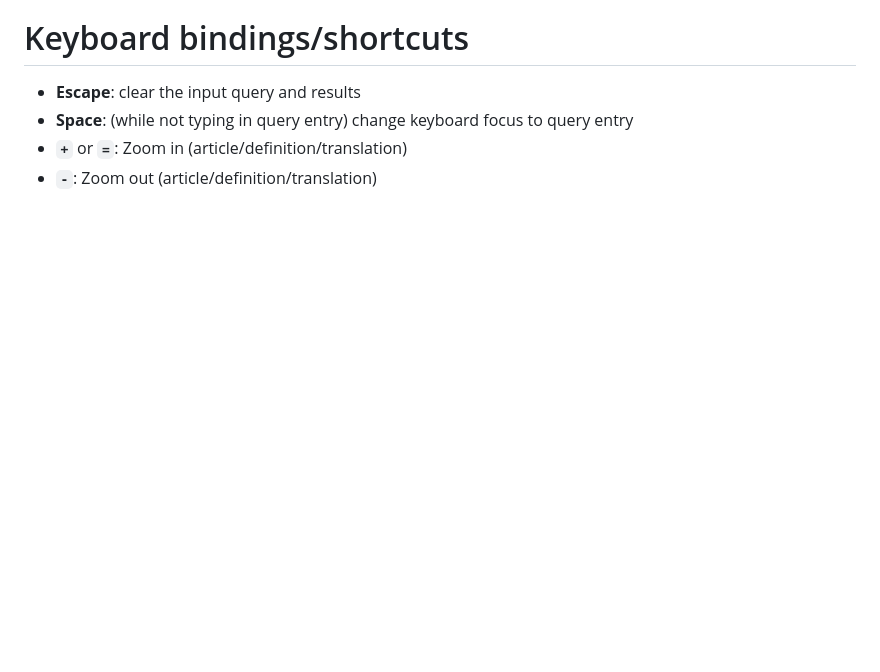
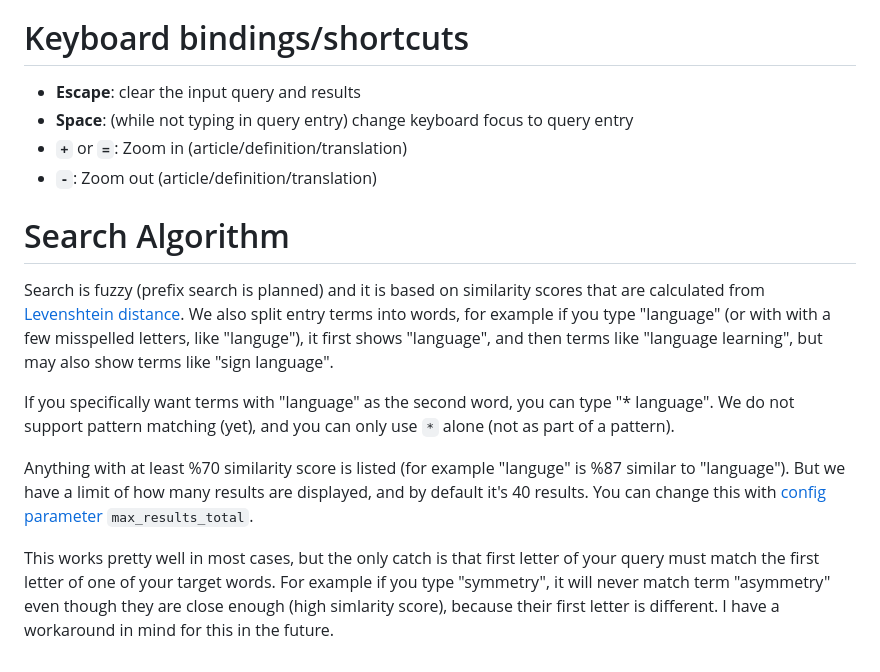
Before and after one commit to ilius/ayandict, a Markdown page: README.md, the part around the change. GitHub-like rendering; blank space fills up the shorter version.

```diff
--- a/README.md
+++ b/README.md
@@ -121,3 +121,13 @@ There are tons of web pages that let you download various usable dictionaries, b
 - **Space**: (while not typing in query entry) change keyboard focus to query entry
 - **`+`** or **`=`**: Zoom in (article/definition/translation)
 - **`-`**: Zoom out (article/definition/translation)
+
+# Search Algorithm
+
+Search is fuzzy (prefix search is planned) and it is based on similarity scores that are calculated from [Levenshtein distance](https://en.wikipedia.org/wiki/Levenshtein_distance). We also split entry terms into words, for example if you type "language" (or with with a few misspelled letters, like "languge"), it first shows "language", and then terms like "language learning", but may also show terms like "sign language".
+
+If you specifically want terms with "language" as the second word, you can type "\* language". We do not support pattern matching (yet), and you can only use `*` alone (not as part of a pattern).
+
+Anything with at least %70 similarity score is listed (for example "languge" is %87 similar to "language"). But we have a limit of how many results are displayed, and by default it's 40 results. You can change this with [config parameter](<(./doc/config.rst)>) `max_results_total`.
+
+This works pretty well in most cases, but the only catch is that first letter of your query must match the first letter of one of your target words. For example if you type "symmetry", it will never match term "asymmetry" even though they are close enough (high simlarity score), because their first letter is different. I have a workaround in mind for this in the future.
```
